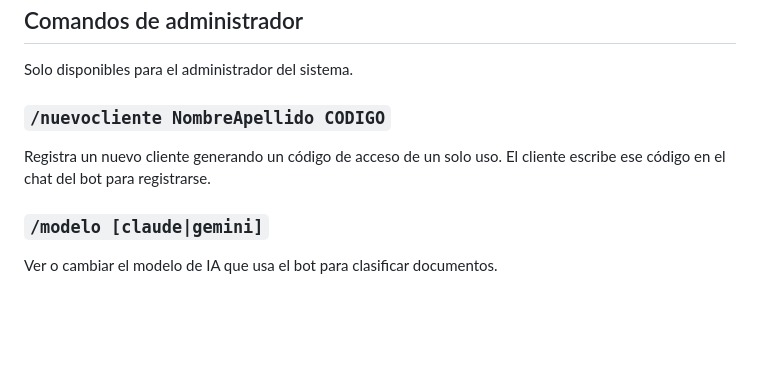
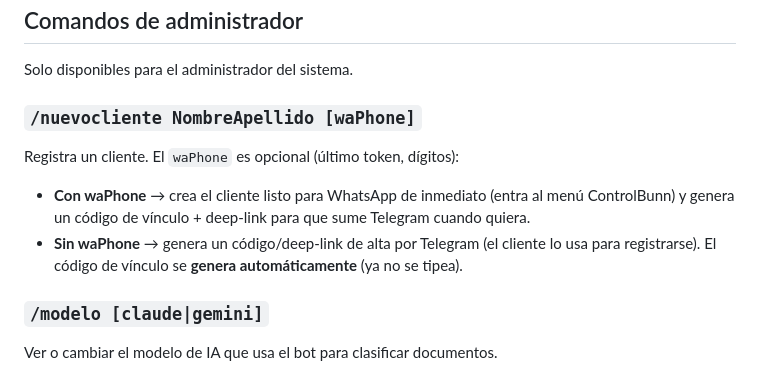
Before and after one commit to loctime/controlbun, a Markdown page: README.md, the part around the change. GitHub-like rendering; blank space fills up the shorter version.

Commit message:
docs(controlbun): reflejar modelo userId + /nuevocliente con waPhone (Plan A)Co-Authored-By: Claude Opus 4.8 <noreply@anthropic.com>

```diff
--- a/README.md
+++ b/README.md
@@ -191,8 +191,11 @@ Interfaz web para gestionar tus mapeos desde la computadora.
 
 Solo disponibles para el administrador del sistema.
 
-### `/nuevocliente NombreApellido CODIGO`
-Registra un nuevo cliente generando un código de acceso de un solo uso. El cliente escribe ese código en el chat del bot para registrarse.
+### `/nuevocliente NombreApellido [waPhone]`
+Registra un cliente. El `waPhone` es opcional (último token, dígitos):
+- **Con waPhone** → crea el cliente listo para WhatsApp de inmediato (entra al menú ControlBunn) y genera un código de vínculo + deep-link para que sume Telegram cuando quiera.
+- **Sin waPhone** → genera un código/deep-link de alta por Telegram (el cliente lo usa para registrarse).
+El código de vínculo se **genera automáticamente** (ya no se tipea).
 
 ### `/modelo [claude|gemini]`
 Ver o cambiar el modelo de IA que usa el bot para clasificar documentos.
```
Also changed, not shown: CLAUDE.md (+10 -4 lines).
